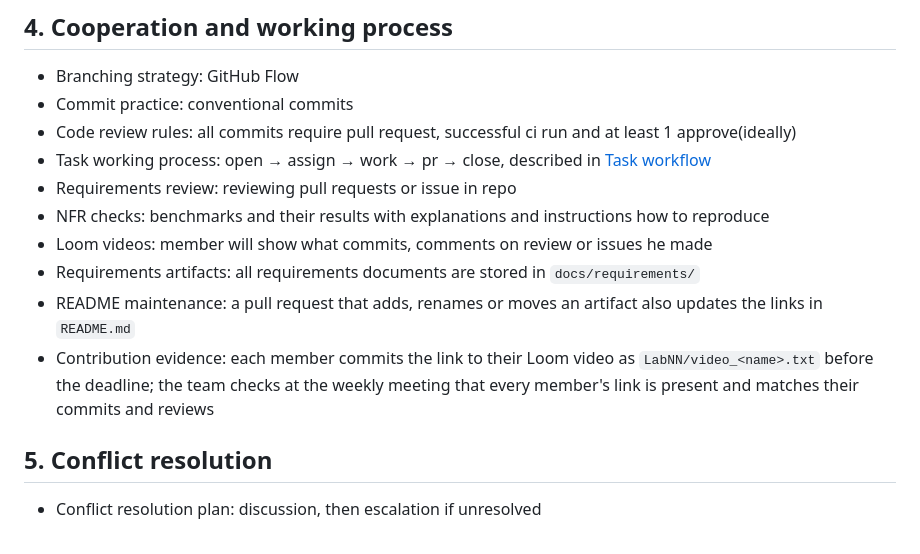
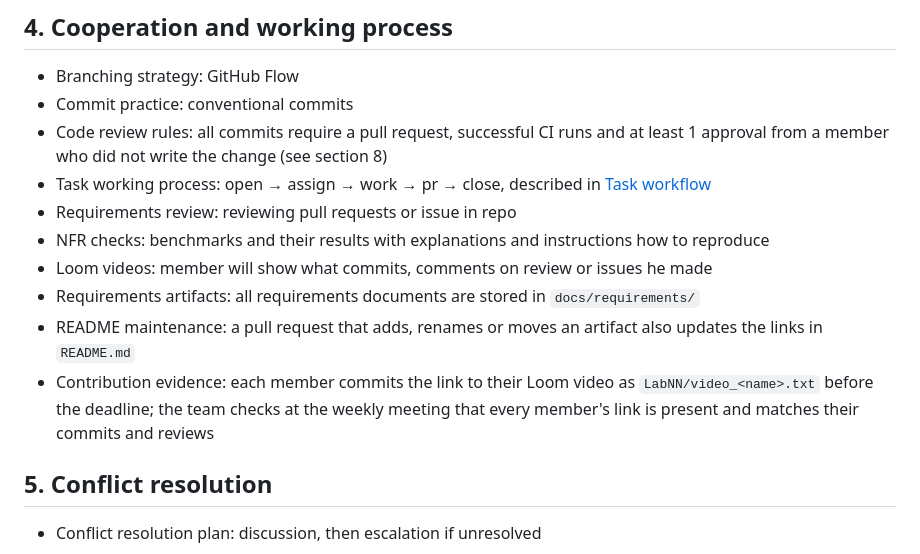
Before and after one commit to ukma-fin-ssdm-2026/Spectrum-project, a Markdown page: TeamCharter.md, the part around one of its changes. Drawn GitHub-style.

```diff
--- a/TeamCharter.md
+++ b/TeamCharter.md
@@ -40,8 +40,8 @@ Lab 2 (requirements):
 
 - Branching strategy: GitHub Flow
 - Commit practice: conventional commits
-- Code review rules: all commits require pull request, successful ci run and at least 1
-  approve(ideally)
+- Code review rules: all commits require a pull request, successful CI runs and at least 1
+  approval from a member who did not write the change (see section 8)
 - Task working process: open → assign → work → pr → close, described in
   [Task workflow](docs/process/task-workflow.md)
 - Requirements review: reviewing pull requests or issue in repo
@@ -50,12 +50,10 @@ Lab 2 (requirements):
 - Loom videos: member will show what commits, comments on review or issues he made
 - Requirements artifacts: all requirements documents are stored in `docs/requirements/`
 - README maintenance: a pull request that adds, renames or moves an artifact also updates
-  the
-  links in `README.md`
+  the links in `README.md`
 - Contribution evidence: each member commits the link to their Loom video as
   `LabNN/video_<name>.txt` before the deadline; the team checks at the weekly meeting that
-  every
-  member's link is present and matches their commits and reviews
+  every member's link is present and matches their commits and reviews
 
 ## 5. Conflict resolution
 
```
Also changed, not shown: other parts of TeamCharter.md (+65 -9 lines).
